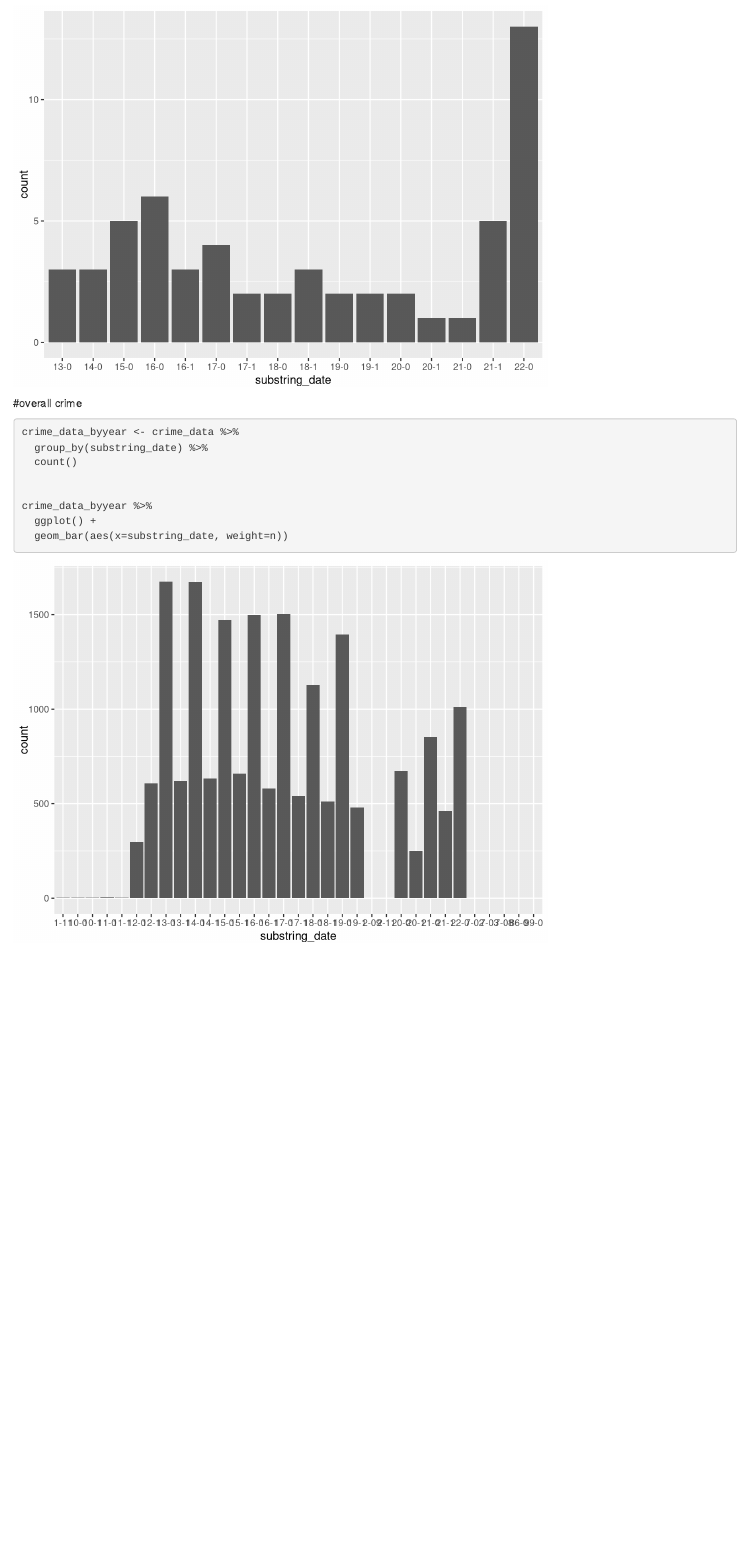
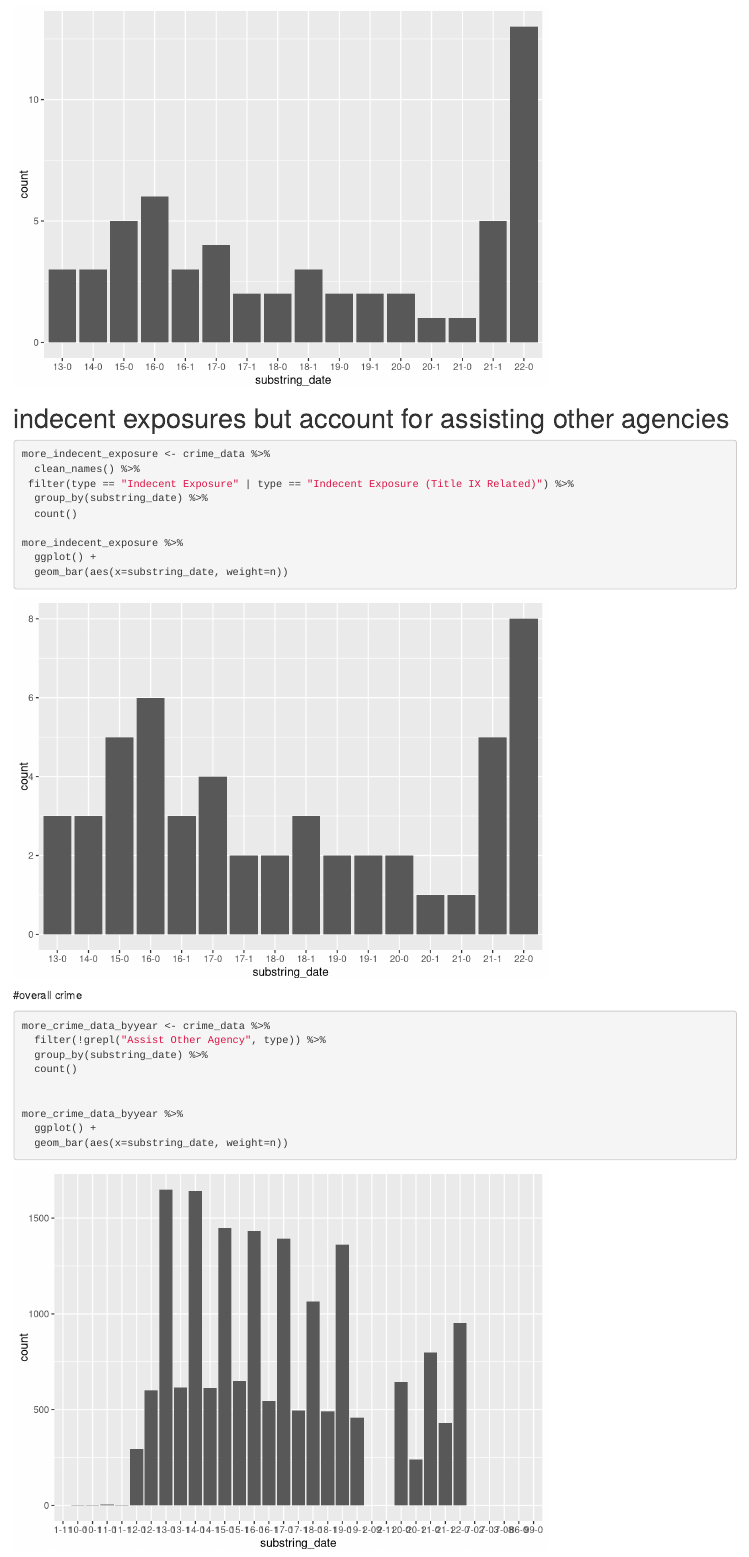
Before and after one commit to Vstavish/dbk_datadesk, an R Markdown document (crime_umpd/crime_10_years.Rmd): the page in a window 1100 px wide, from 1300 px down. Rendered offline with R 4.5, knitr and Pandoc, with nearby package versions; column names are cleaned by a stand-in for the janitor package.

Commit message:
adjusting for assisting other agency

````diff
--- a/crime_umpd/crime_10_years.Rmd
+++ b/crime_umpd/crime_10_years.Rmd
@@ -48,16 +48,33 @@ indecent_exposure %>%
 
 
 ```
+# indecent exposures but account for assisting other agencies
+
+```{r}
+
+more_indecent_exposure <- crime_data %>%
+  clean_names() %>%
+ filter(type == "Indecent Exposure" | type == "Indecent Exposure (Title IX Related)") %>%
+  group_by(substring_date) %>%
+  count()
+
+more_indecent_exposure %>%
+  ggplot() +
+  geom_bar(aes(x=substring_date, weight=n))
+
+```
+
 #overall crime
 
 ```{r}
 
-crime_data_byyear <- crime_data %>%
+more_crime_data_byyear <- crime_data %>%
+  filter(!grepl("Assist Other Agency", type)) %>%
   group_by(substring_date) %>%
   count()
 
 
-crime_data_byyear %>%
+more_crime_data_byyear %>%
   ggplot() +
   geom_bar(aes(x=substring_date, weight=n))
 
````
